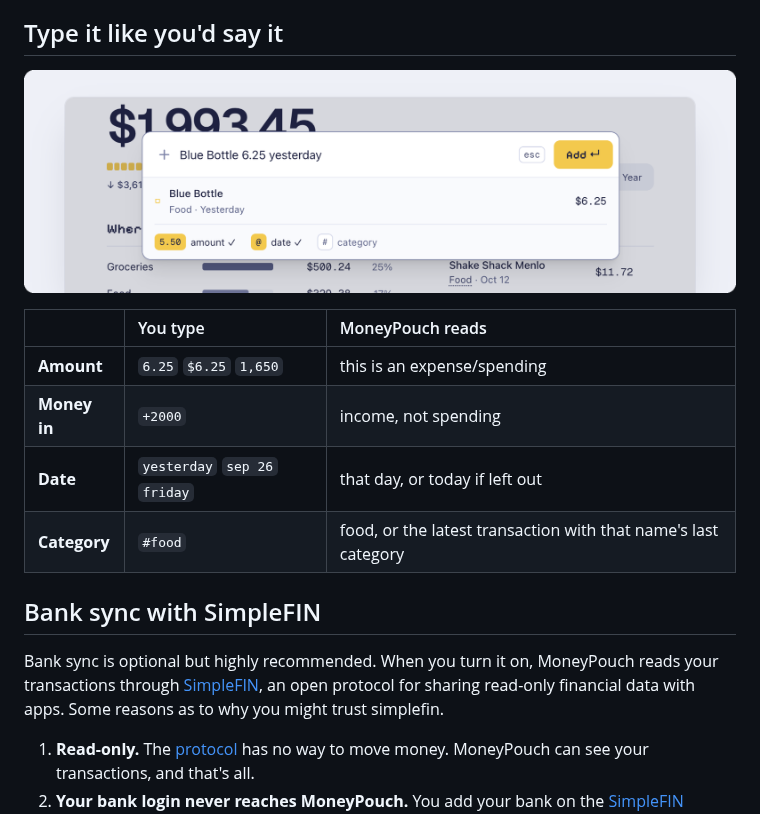
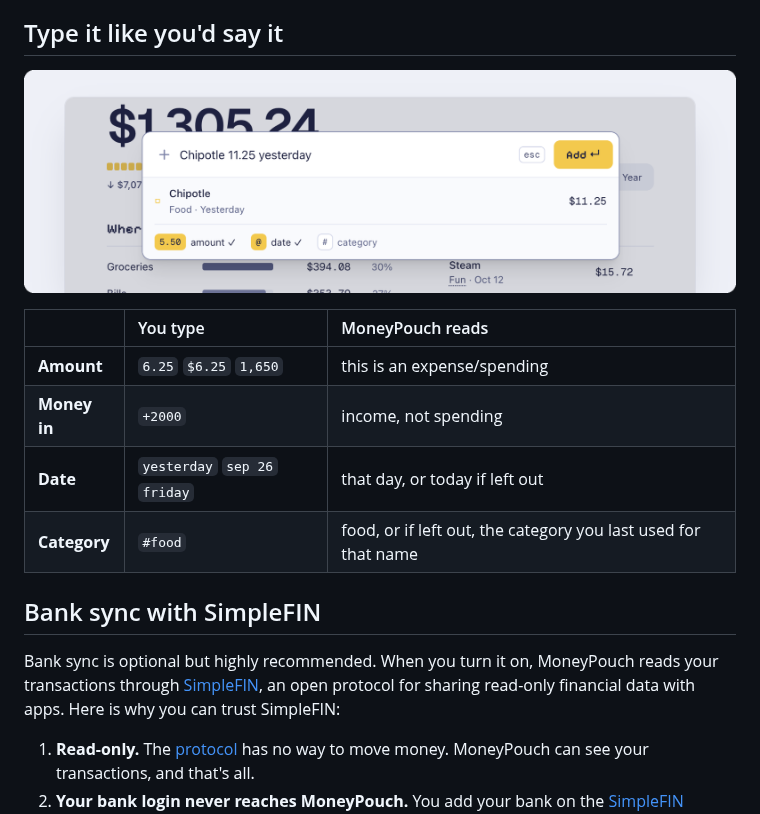
Before and after one commit to kenyounot123/moneypouch, a Markdown page: README.md, the part around one of its changes. Drawn GitHub-style; pictures changed too: docs/images/composer.png.

Commit message:
docs(readme): show the Chipotle example in the composer screenshot

```diff
--- a/README.md
+++ b/README.md
@@ -39,11 +39,11 @@ I was first using Excel to track my expenses via a simple layout that summed up
 | **Amount** | `6.25` `$6.25` `1,650` | this is an expense/spending |
 | **Money in** | `+2000` | income, not spending |
 | **Date** | `yesterday` `sep 26` `friday` | that day, or today if left out |
-| **Category** | `#food` | food, or the latest transaction with that name's last category |
+| **Category** | `#food` | food, or if left out, the category you last used for that name |
 
 ## Bank sync with SimpleFIN
 
-Bank sync is optional but highly recommended. When you turn it on, MoneyPouch reads your transactions through [SimpleFIN](https://www.simplefin.org/), an open protocol for sharing read-only financial data with apps. Some reasons as to why you might trust simplefin.
+Bank sync is optional but highly recommended. When you turn it on, MoneyPouch reads your transactions through [SimpleFIN](https://www.simplefin.org/), an open protocol for sharing read-only financial data with apps. Here is why you can trust SimpleFIN:
 
 1. **Read-only.** The [protocol](https://www.simplefin.org/protocol.html) has no way to move money. MoneyPouch can see your transactions, and that's all.
 2. **Your bank login never reaches MoneyPouch.** You add your bank on the [SimpleFIN Bridge](https://bridge.simplefin.org), not in MoneyPouch. The Bridge hands bank connections to [MX](https://www.mx.com/) and says bank credentials never touch its own servers ([security](https://beta-bridge.simplefin.org/info/security)).
```
Also changed, not shown: other parts of README.md (+1 -1 lines), 1 other file.
